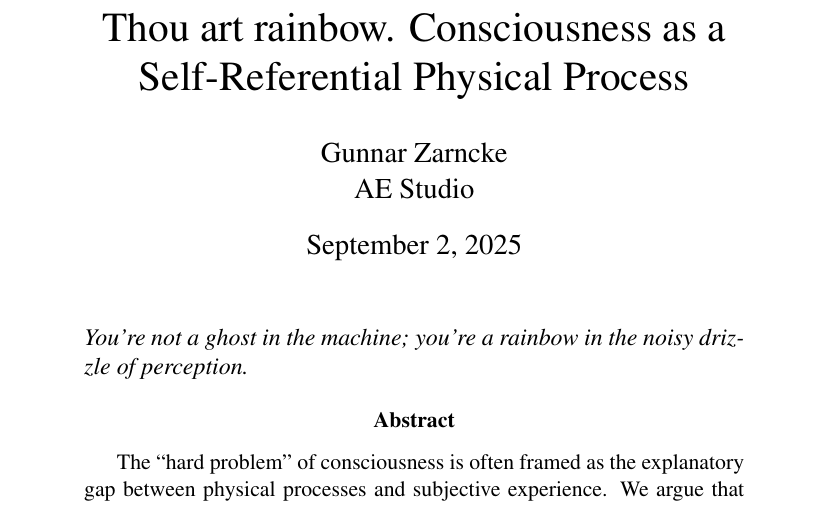
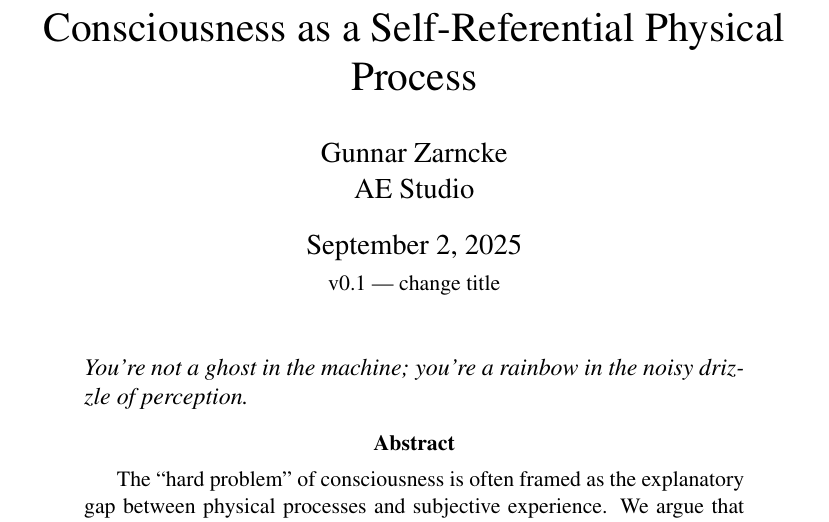
Before and after one commit to GunnarZarncke/brain-to-values, a LaTeX paper (papers/consciousness-self-ref/consciousness-self-ref.tex): part of page 1 of 10, cut at the place of the change. Compiled offline with pdfLaTeX.

Commit message:
Drop spiritual-sounding title prefix from consciousness paper (v0.1).
Remove "Thou art rainbow." from the title, add a version note, and add missing figures so the paper builds reproducibly.

Co-authored-by: Cursor <cursoragent@cursor.com>

```diff
--- a/papers/consciousness-self-ref/consciousness-self-ref.tex
+++ b/papers/consciousness-self-ref/consciousness-self-ref.tex
@@ -7,9 +7,9 @@
 \usepackage[colorlinks=true,citecolor=blue,urlcolor=blue,linkcolor=black]{hyperref}
 \addbibresource{refs.bib}
 
-\title{Thou art rainbow. Consciousness as a Self-Referential Physical Process}
+\title{Consciousness as a Self-Referential Physical Process}
 \author{Gunnar Zarncke\\AE Studio}
-\date{September 2, 2025}
+\date{September 2, 2025\\[0.25em]{\small v0.1 --- change title}}
 
 \begin{document}
 
```
Also changed, not shown: papers/consciousness-self-ref/Descartes_Rainbow.png (added), papers/consciousness-self-ref/blegg3-yudkowsky.png (added), papers/consciousness-self-ref/consciousness-self-ref.pdf (added), papers/consciousness-self-ref/descartes_sehen.jpg (added).
